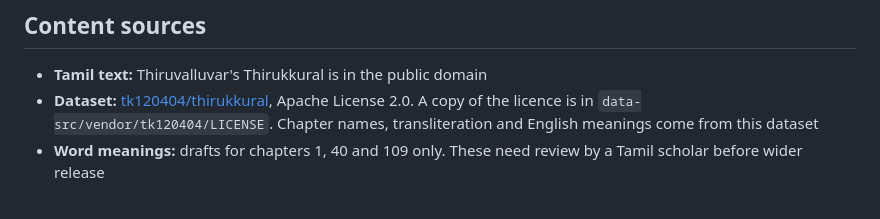
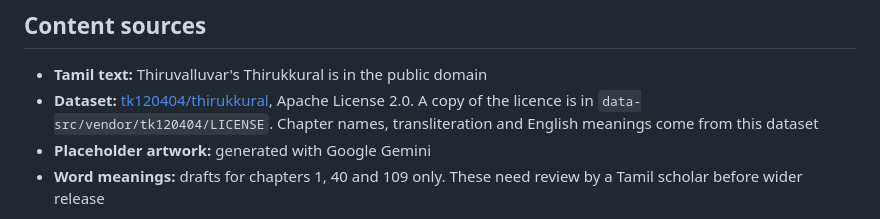
Before and after one commit to thush-siva/thirukural-app, a Markdown page: README.md, the part around the change. Drawn GitHub-style.

Commit message:
Credit placeholder artwork in README
Co-Authored-By: Claude Opus 5.5 <noreply@anthropic.com>
Claude-Session: https://claude.ai/code/session_01GfdDn2y6vWU67TAEQhXdpS

```diff
--- a/README.md
+++ b/README.md
@@ -74,6 +74,7 @@ chapterArt: { 40: 'assets/chapters/040.jpg' }
 
 - **Tamil text:** Thiruvalluvar's Thirukkural is in the public domain
 - **Dataset:** [tk120404/thirukkural](https://github.com/tk120404/thirukkural), Apache License 2.0. A copy of the licence is in `data-src/vendor/tk120404/LICENSE`. Chapter names, transliteration and English meanings come from this dataset
+- **Placeholder artwork:** generated with Google Gemini
 - **Word meanings:** drafts for chapters 1, 40 and 109 only. These need review by a Tamil scholar before wider release
 
 The dataset also includes Tamil commentaries and a second English translation. These are not used until their rights are confirmed.
```
